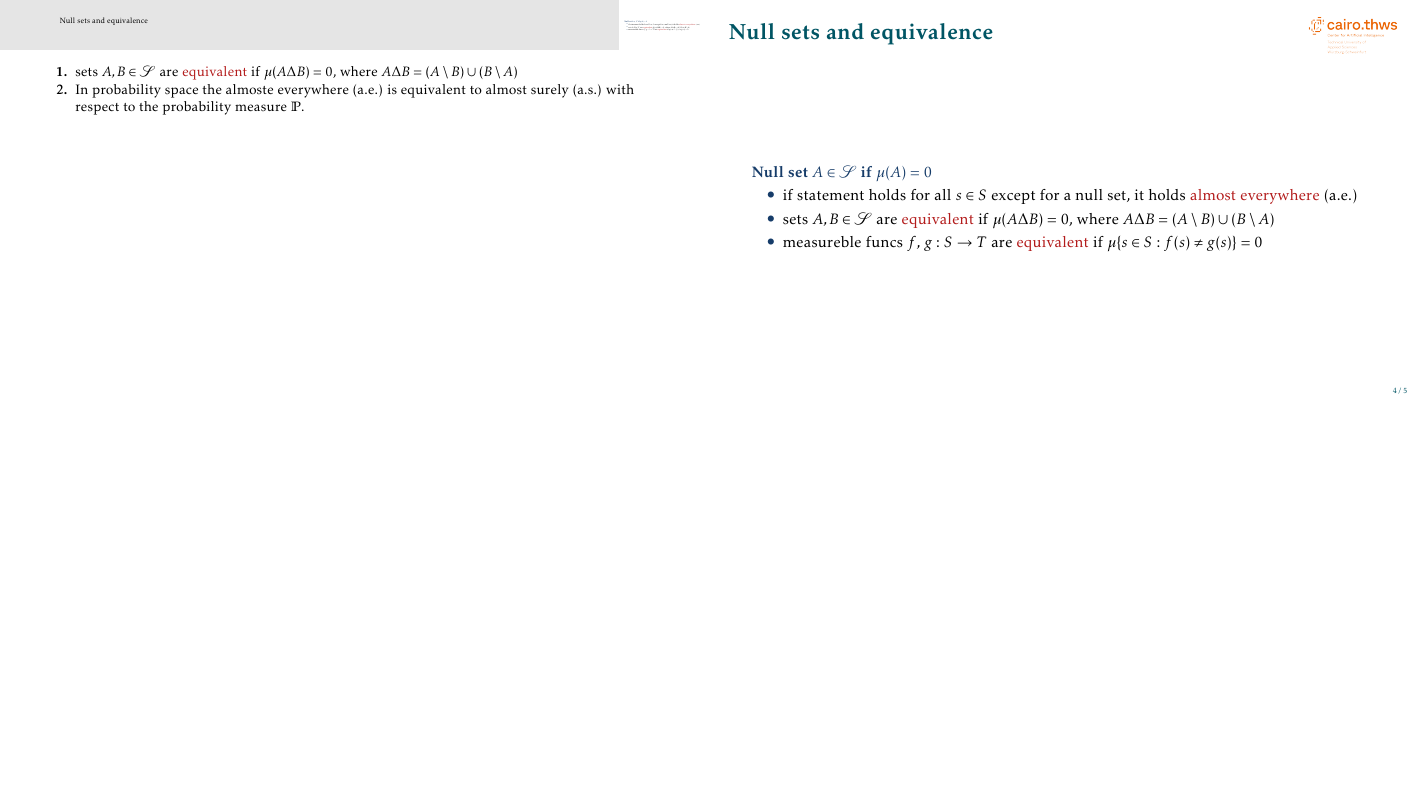
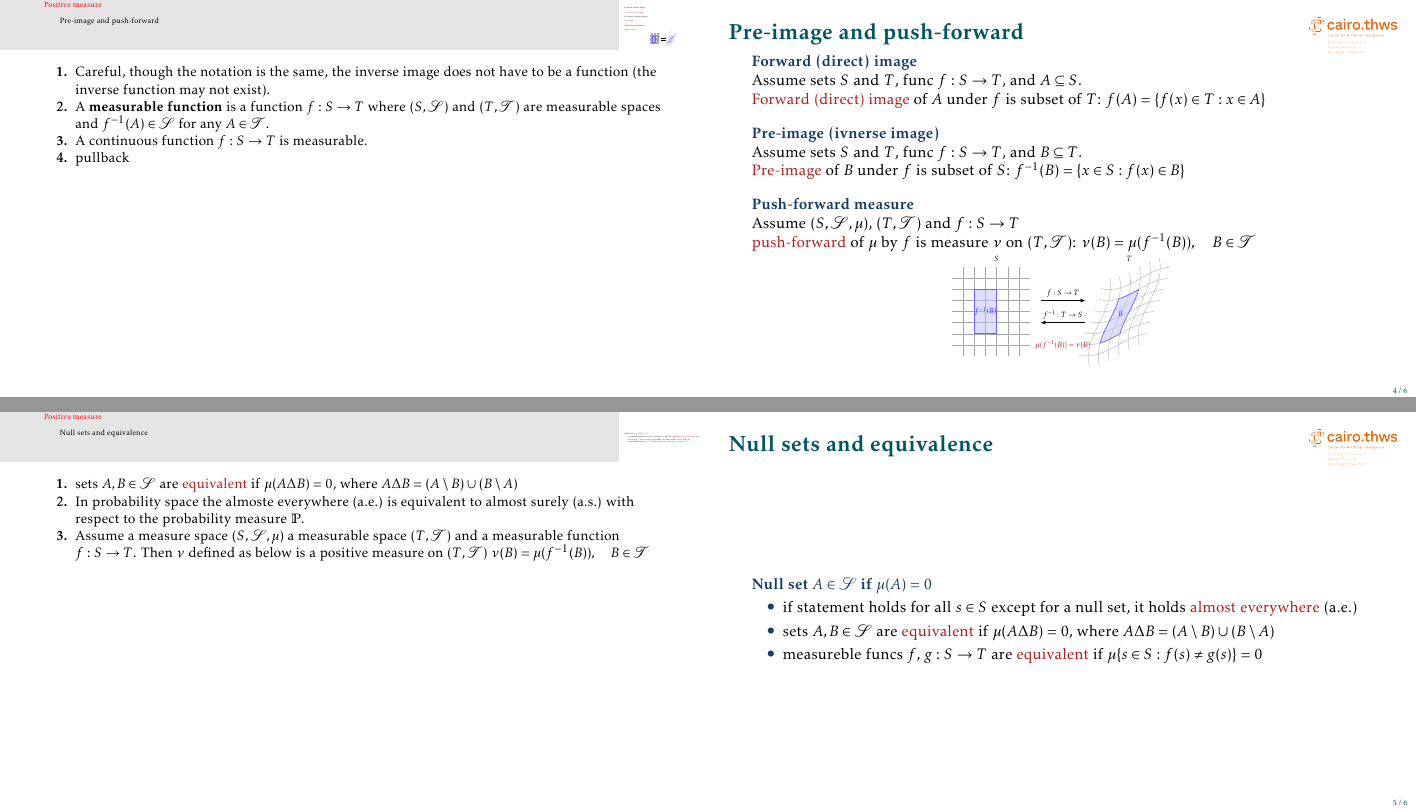
Before and after one commit to mgswiss15/technotes, LaTeX slides (2025_Probability/main.tex, which reads 2025_Probability/slidespreamble.sty): page 6 of 7 before the commit and pages 5 and 6 of 7 after it, the two joined at a grey line, the shorter picture padded with empty space. Compiled offline with pdfLaTeX.

Commit message:
tikz of push-forward

```diff
--- a/2025_Probability/main.tex
+++ b/2025_Probability/main.tex
@@ -82,13 +81,137 @@ any finite positive measure $\mu$ on $(S, \mathscr{S})$ $\Rightarrow$ prob. meas
 % \item Dirac measure at point $s_0 \in S$: $\delta_{s_0}(A) = 1$ if $s_0 \in A$, else $0$
 \item probability measure: positive finite measure on $(S, \salg)$ s.t. $\mP(S) = 1$
 \end{itemize}
-
 \end{frame}
 
 \note[enumerate]{
 \item Definition of discrete and continuous space is a bit tricky and depends on the definition of topology but simply speaking  in discrete space the set $S$ is countable.
 \item For d-dimensional Eucledean space $(\mR^d, \mathscr{R}^d)$, $\mathbf{A} = A_1 \times A_2 \times \ldots \times A_d \in \mathscr{R}^d$, $A_1, A_2, \ldots, A_d \in \mathscr{R}$, $\lambda(\mathbf{A}) = \lambda(A_1) \times \lambda(A_2) \times \ldots \times \lambda(A_d)$
 }
+
+\begin{frame}{Pre-image and push-forward}
+\structure{Forward (direct) image}\\
+Assume sets $S$ and $T$, func $f : S \to T$, and $A \subseteq S$. \\
+\alert{Forward (direct) image} of $A$ under $f$ is subset of $T$: $f(A) = \{f(x) \in T : x \in A\}$
+
+\vskip 1em
+\structure{Pre-image (ivnerse image)}\\
+Assume sets $S$ and $T$, func $f : S \to T$, and $B \subseteq T$. \\
+\alert{Pre-image} of $B$ under $f$ is subset of $S$: $f^{-1}(B) = \{x \in S : f(x) \in B\}$
+
+\vskip 1em
+\structure{Push-forward measure}\\
+Assume $(S, \salg, \mu)$, $(T, \mathscr{T})$ and $f : S \to T$\\
+\alert{push-forward} of $\mu$ by $f$ is measure $\nu$ on $(T, \mathscr{T})$:
+$\nu(B) = \mu(f^{-1}(B)), \quad B \in \mathscr{T}$
+% \begin{figure}[ht]
+% \includegraphics[width=0.3\textwidth]{changeOfVar}
+% \centering
+% \end{figure}
+
+\centering
+\scalebox{0.5}{
+\begin{tikzpicture}[>=Stealth]
+% ===========================================================
+% LEFT: domain S with mesh and rectangular f^{-1}(B)
+% ===========================================================
+\begin{scope}[shift={(-5,0)}]
+    \node at (0,2.4) {$S$};
+    % Mesh (vertical)
+    \foreach \x in {-1.5,-1,...,1}
+        \draw[gray!70] (\x,-2) -- (\x,2);
+    % Mesh (horizontal)
+    \foreach \y in {-1.5,-1,...,1.5}
+        \draw[gray!70] (-2,\y) -- (1.5,\y);
+    % Preimage region f^{-1}(B): ALIGNED WITH GRID
+    % Rectangle from x = -1 to 0, y = -1 to 1
+    \fill[blue!25,opacity=0.5] (-1,-1) rectangle (0,1);
+    \draw[blue!60,thick] (-1,-1) rectangle (0,1);
+    \node[blue!80] at (-0.5,0) {$f^{-1}(B)$};
+\end{scope}
+% ===========================================================
+% Middle arrow: f
+% ===========================================================
+\draw[->,thick] (-3,0.5) -- (-1,0.5) node[midway,above] {$f: S \to T$};
+
+\draw[<-,thick] (-3,-0.5) -- (-1,-0.5) node[midway,above] {$f^{-1}: T \to S$};
+
+\node at (-2,-1.5) {\color{carnelian}$\mu(f^{-1}(B)) = \nu(B)$};
+% ===========================================================
+% RIGHT: codomain Y with warped mesh + EXACT image B
+% ===========================================================
+\begin{scope}[shift={(1,0)}]
+    \node at (0,2.4) {$T$};
+    % --- Warping function (same everywhere):
+    %   x' = 0.9*x + 0.5*sin(y)
+    %   y' = y + 0.5*sin(x)
+    % The mesh AND the boundary of B use this same warp.
+    % Warped vertical mesh lines
+    \foreach \x in {-1.5,-1,...,1}
+    \draw[gray!70,domain=-2:2,smooth,variable=\t]
+        plot ({0.9*\x + 0.5*sin(\t r)}, {\t + 0.5*sin(\x r)});
+    % Warped horizontal mesh lines
+    \foreach \y in {-1.5,-1,...,1.5}
+    \draw[gray!70,domain=-2:1.5,smooth,variable=\t]
+        plot ({0.9*\t + 0.5*sin(\y r)}, {\y + 0.5*sin(\t r)});
+    % ===========================================================
+    % Image region B: the warped image of the rectangle
+    %
+    % This region is *exactly* bounded by the four warped grid lines:
+    %   x = -1, x = 0, y = -1, y = 1
+    % ===========================================================
+
+    % Path for B: traverse boundaries in order:
+    %   bottom: y = -1, x ∈ [-1,0]
+    %   right side: x = 0, y ∈ [-1,1]
+    %   top: y = 1, x ∈ [0,-1]
+    %   left side: x = -1, y ∈ [1,-1]
+    \begin{scope}
+        \fill[blue!25,opacity=0.5]
+            % bottom edge: y = -1
+            plot[domain=-1:0,smooth,variable=\x]
+                ({0.9*\x + 0.5*sin(-1 r)}, {-1 + 0.5*sin(\x r)})
+            % right edge: x = 0
+            -- plot[domain=-1:1,smooth,variable=\y]
+                ({0.9*0 + 0.5*sin(\y r)}, {\y + 0.5*sin(0 r)})
+            % top edge: y = 1
+            -- plot[domain=0:-1,smooth,variable=\x]
+                ({0.9*\x + 0.5*sin(1 r)}, {1 + 0.5*sin(\x r)})
+            % left edge: x = -1
+            -- plot[domain=1:-1,smooth,variable=\y]
+                ({0.9*(-1) + 0.5*sin(\y r)}, {\y + 0.5*sin(-1 r)})
+            -- cycle;
+        \draw[blue!60,thick]
+            % bottom edge
+            plot[domain=-1:0,smooth,variable=\x]
+                ({0.9*\x + 0.5*sin(-1 r)}, {-1 + 0.5*sin(\x r)})
+            % right
+            -- plot[domain=-1:1,smooth,variable=\y]
+                ({0.9*0 + 0.5*sin(\y r)}, {\y + 0.5*sin(0 r)})
+            % top
+            -- plot[domain=0:-1,smooth,variable=\x]
+                ({0.9*\x + 0.5*sin(1 r)}, {1 + 0.5*sin(\x r)})
+            % left
+            -- plot[domain=1:-1,smooth,variable=\y]
+                ({0.9*(-1) + 0.5*sin(\y r)}, {\y + 0.5*sin(-1 r)})
+            -- cycle;
+        \node[blue!80] at (-0.4,-0.1) {$B$};
+    \end{scope}
+\end{scope}
+\end{tikzpicture}
+}
+
+\end{frame}
+
+
+\note[enumerate]{
+\item Careful, though the notation is the same, the inverse image does not have to be a function (the inverse function may not exist).
+\item A \textbf{measurable function}\index{measurable function} is a function $f: S \to T$ where $(S, \mathscr{S})$ and $(T, \mathscr{T})$ are measurable spaces and $f^{-1}(A) \in \mathscr{S}$ for any $A \in \mathscr{T}$.
+\item A continuous function $f: S \to T$ is measurable.
+\item pullback
+}
+
+
+
 
 \begin{frame}{Null sets and equivalence}
 
@@ -110,6 +235,10 @@ any finite positive measure $\mu$ on $(S, \mathscr{S})$ $\Rightarrow$ prob. meas
 \note[enumerate]{
 \item sets $A, B \in \salg$ are \alert{equivalent} if $\mu(A \Delta B) = 0$, where $A \Delta B = (A \setminus B) \cup (B \setminus A)$
 \item In probability space the almoste everywhere (a.e.) is equivalent to almost surely (a.s.) with respect to the probability measure $\mP$.
+\item Assume a measure space $(S, \salg, \mu)$ a measurable space $(T, \mathscr{T})$ and a measurable function $f : S \to T$.
+Then $\nu$ defined as below is a positive measure on $(T, \mathscr{T})$
+$\nu(B) = \mu(f^{-1}(B)), \quad B \in \mathscr{T}$
+
 }
 
 \begin{frame}{Random variables}
--- a/2025_Probability/slidespreamble.sty
+++ b/2025_Probability/slidespreamble.sty
@@ -74,6 +69,9 @@
 \setbeamertemplate{note page}[compressed]
 % \setbeamertemplate{note page}[plain]
 
+\usepackage{tikz}
+\usetikzlibrary{arrows.meta, positioning}
+
 % \setbeameroption{show notes}
 % \setbeameroption{hide notes}
 
```
Also changed, not shown: 2025_Probability/intro_v01.tex (+6 -4 lines), 2025_Probability/Pics/changeOfVar.png (added), 2025_Probability/Pics/idf_coding.png (added), 2025_Probability/Pics/probOfRV.png (added), 2025_Probability/main.pdf, 2025_Probability/main.tex (21 more changed lines), 2025_Probability/slidespreamble.sty (5 more changed lines).
